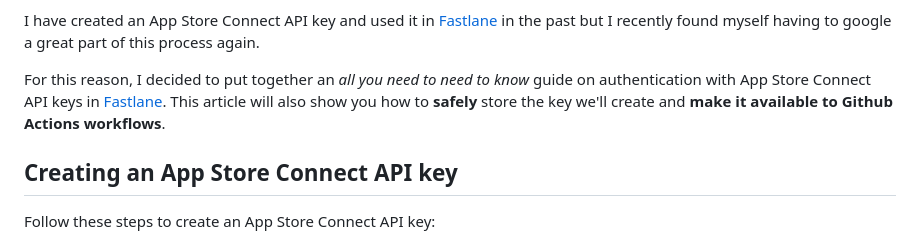
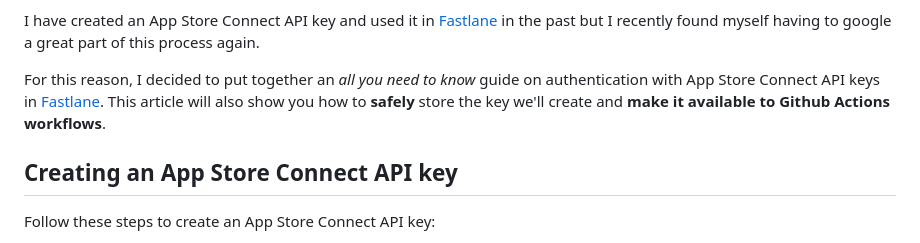
Before and after one commit to polpielladev/polpiella.dev, a Markdown page: src/pages/fastlane-appstore-connect-api-and-github-actions.md, the part around the change. Drawn GitHub-style.

Commit message:
Final read modifications

```diff
--- a/src/pages/fastlane-appstore-connect-api-and-github-actions.md
+++ b/src/pages/fastlane-appstore-connect-api-and-github-actions.md
@@ -16,7 +16,7 @@ For a robust authentication and hassle free interaction with [App Store Connect
 
 I have created an App Store Connect API key and used it in [Fastlane](http://fastlane.tools) in the past but I recently found myself having to google a great part of this process again.
 
-For this reason, I decided to put together an *all you need to need to know* guide on authentication with App Store Connect API keys in [Fastlane](http://fastlane.tools). This article will also show you how to **safely** store the key we'll create and **make it available to Github Actions workflows**.
+For this reason, I decided to put together an *all you need to know* guide on authentication with App Store Connect API keys in [Fastlane](http://fastlane.tools). This article will also show you how to **safely** store the key we'll create and **make it available to Github Actions workflows**.
 
 ## Creating an App Store Connect API key
 
```
